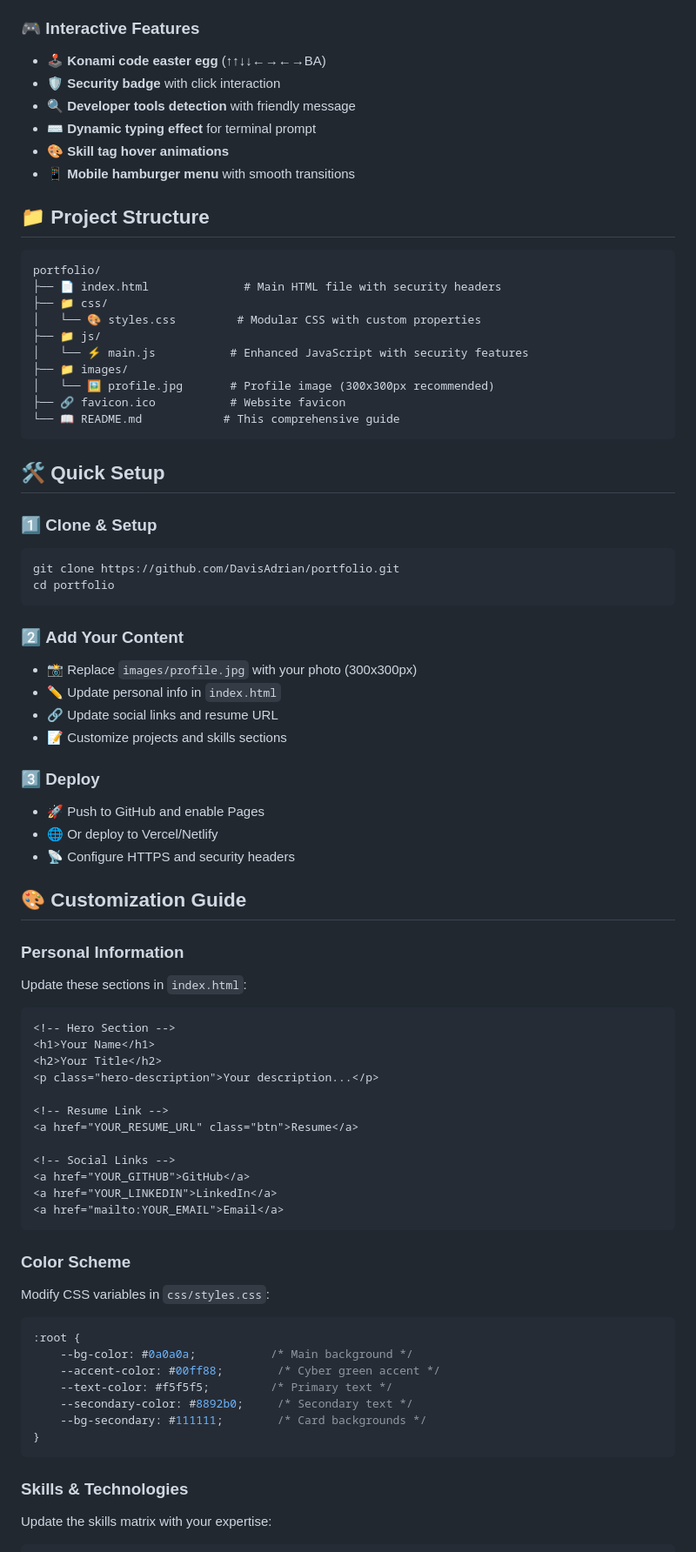
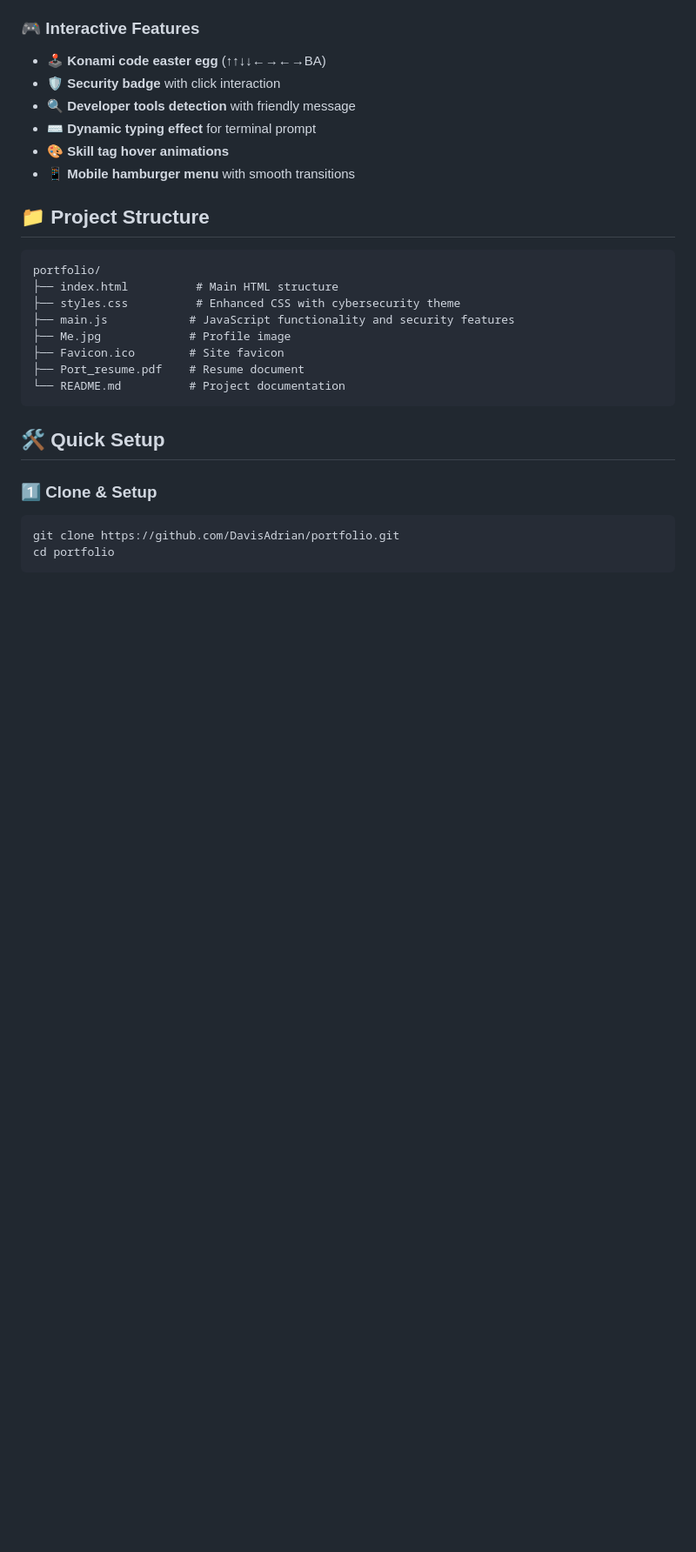
Before and after one commit to DavisAdrian/Portfolio-site, a Markdown page: README.md, the part around the change printed below. Shown: that part at 87% size. Rendered like a GitHub page; blank space fills up the shorter version.

````diff
--- a/README.md
+++ b/README.md
@@ -82,15 +79,13 @@ A modern, security-focused portfolio website showcasing cybersecurity expertise
 
 ```
 portfolio/
-├── 📄 index.html              # Main HTML file with security headers
-├── 📁 css/
-│   └── 🎨 styles.css         # Modular CSS with custom properties
-├── 📁 js/
-│   └── ⚡ main.js           # Enhanced JavaScript with security features
-├── 📁 images/
-│   └── 🖼️ profile.jpg       # Profile image (300x300px recommended)
-├── 🔗 favicon.ico           # Website favicon
-└── 📖 README.md            # This comprehensive guide
+├── index.html          # Main HTML structure
+├── styles.css          # Enhanced CSS with cybersecurity theme
+├── main.js            # JavaScript functionality and security features
+├── Me.jpg             # Profile image
+├── Favicon.ico        # Site favicon
+├── Port_resume.pdf    # Resume document
+└── README.md          # Project documentation
 ```
 
 ## 🛠️ Quick Setup
@@ -99,52 +94,3 @@ portfolio/
 ```bash
 git clone https://github.com/DavisAdrian/portfolio.git
 cd portfolio
-```
-
-### 2️⃣ **Add Your Content**
-- 📸 Replace `images/profile.jpg` with your photo (300x300px)
-- ✏️ Update personal info in `index.html`
-- 🔗 Update social links and resume URL
-- 📝 Customize projects and skills sections
-
-### 3️⃣ **Deploy**
-- 🚀 Push to GitHub and enable Pages
-- 🌐 Or deploy to Vercel/Netlify
-- 📡 Configure HTTPS and security headers
-
-## 🎨 Customization Guide
-
-### **Personal Information**
-Update these sections in `index.html`:
-
-```html
-<!-- Hero Section -->
-<h1>Your Name</h1>
-<h2>Your Title</h2>
-<p class="hero-description">Your description...</p>
-
-<!-- Resume Link -->
-<a href="YOUR_RESUME_URL" class="btn">Resume</a>
-
-<!-- Social Links -->
-<a href="YOUR_GITHUB">GitHub</a>
-<a href="YOUR_LINKEDIN">LinkedIn</a>
-<a href="mailto:YOUR_EMAIL">Email</a>
-```
-
-### **Color Scheme**
-Modify CSS variables in `css/styles.css`:
-
-```css
-:root {
-    --bg-color: #0a0a0a;           /* Main background */
-    --accent-color: #00ff88;        /* Cyber green accent */
-    --text-color: #f5f5f5;         /* Primary text */
-    --secondary-color: #8892b0;     /* Secondary text */
-    --bg-secondary: #111111;        /* Card backgrounds */
-}
-```
-
-### **Skills & Technologies**
-Update the skills matrix with your expertise:
-
````
Also changed, not shown: other parts of README.md (+4 -48 lines).
